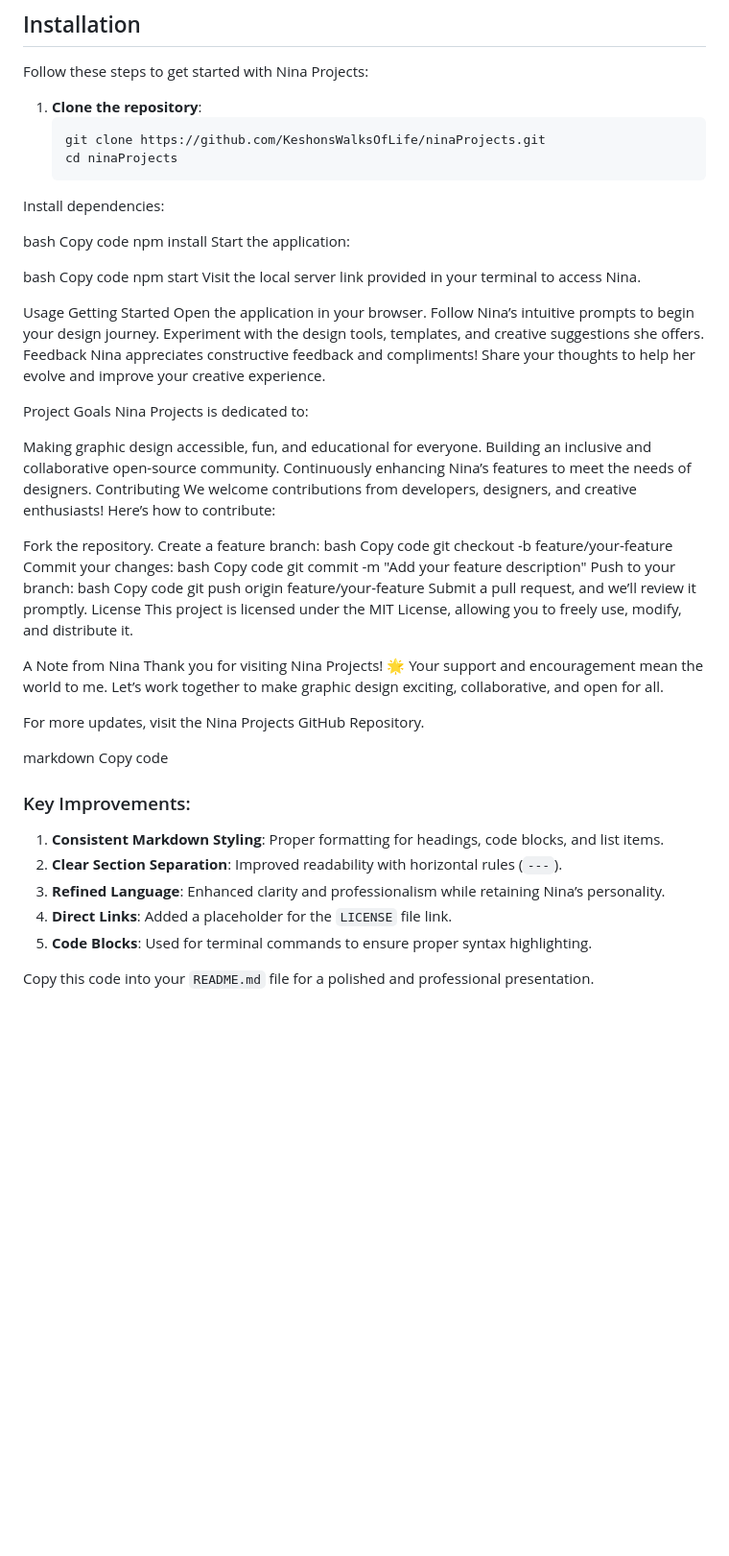
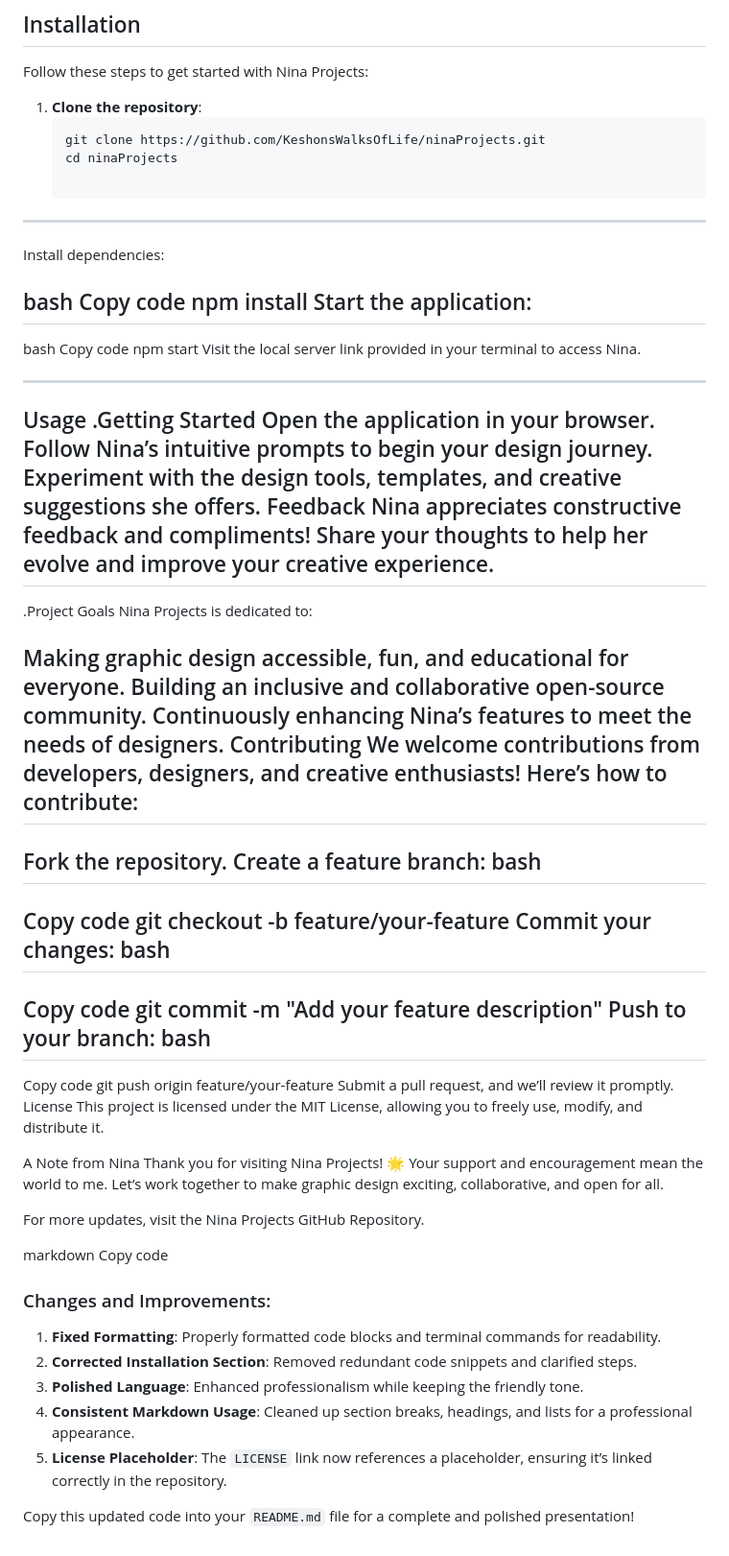
Before and after one commit to KeshonsWalksOfLife/ninaProjects, a Markdown page: README.md, the part around the change. Shown at 96% size. Drawn GitHub-style; blank space fills up the shorter version.

````diff
--- a/README.md
+++ b/README.md
@@ -43,27 +43,31 @@ Follow these steps to get started with Nina Projects:
    ```bash
    git clone https://github.com/KeshonsWalksOfLife/ninaProjects.git
    cd ninaProjects
+
+---
 Install dependencies:
 
 bash
 Copy code
 npm install
 Start the application:
-
+---
 bash
 Copy code
 npm start
 Visit the local server link provided in your terminal to access Nina.
 
+---
+
 Usage
-Getting Started
+.Getting Started
 Open the application in your browser.
 Follow Nina’s intuitive prompts to begin your design journey.
 Experiment with the design tools, templates, and creative suggestions she offers.
 Feedback
 Nina appreciates constructive feedback and compliments! Share your thoughts to help her evolve and improve your creative experience.
-
-Project Goals
+--
+.Project Goals
 Nina Projects is dedicated to:
 
 Making graphic design accessible, fun, and educational for everyone.
@@ -71,18 +75,21 @@ Building an inclusive and collaborative open-source community.
 Continuously enhancing Nina’s features to meet the needs of designers.
 Contributing
 We welcome contributions from developers, designers, and creative enthusiasts! Here’s how to contribute:
-
+---
 Fork the repository.
 Create a feature branch:
 bash
+--
 Copy code
 git checkout -b feature/your-feature
 Commit your changes:
 bash
+---
 Copy code
 git commit -m "Add your feature description"
 Push to your branch:
 bash
+---
 Copy code
 git push origin feature/your-feature
 Submit a pull request, and we’ll review it promptly.
@@ -97,11 +104,11 @@ For more updates, visit the Nina Projects GitHub Repository.
 markdown
 Copy code
 
-### Key Improvements:
-1. **Consistent Markdown Styling**: Proper formatting for headings, code blocks, and list items.
-2. **Clear Section Separation**: Improved readability with horizontal rules (`---`).
-3. **Refined Language**: Enhanced clarity and professionalism while retaining Nina’s personality.
-4. **Direct Links**: Added a placeholder for the `LICENSE` file link.
-5. **Code Blocks**: Used for terminal commands to ensure proper syntax highlighting.
+### Changes and Improvements:
+1. **Fixed Formatting**: Properly formatted code blocks and terminal commands for readability.
+2. **Corrected Installation Section**: Removed redundant code snippets and clarified steps.
+3. **Polished Language**: Enhanced professionalism while keeping the friendly tone.
+4. **Consistent Markdown Usage**: Cleaned up section breaks, headings, and lists for a professional appearance.
+5. **License Placeholder**: The `LICENSE` link now references a placeholder, ensuring it’s linked correctly in the repository.
 
-Copy this code into your `README.md` file for a polished and professional presentation.
+Copy this updated code into your `README.md` file for a complete and polished presentation!
````
